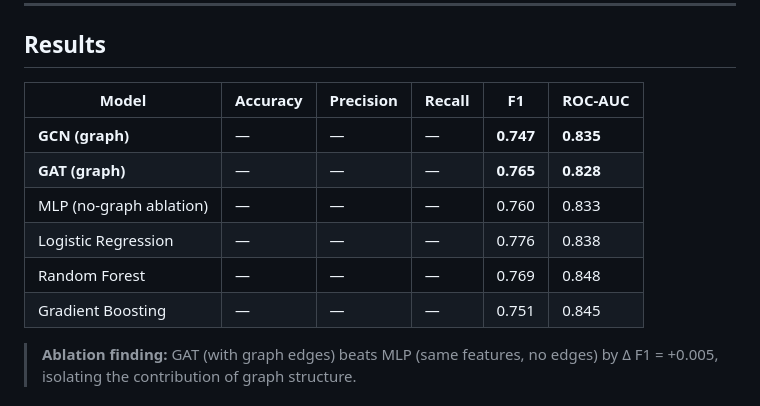
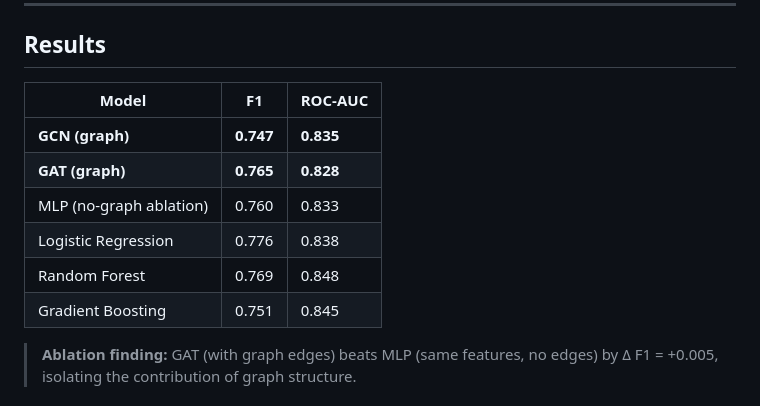
Before and after one commit to sanikadhanwate/Disease-Risk-Prediction-Using-Graph-Neural-Network, a Markdown page: README.md, the part around the change. Drawn GitHub-style.

```diff
--- a/README.md
+++ b/README.md
@@ -19,14 +19,14 @@ Traditional machine learning treats patients as independent data points. This pr
 
 ## Results
 
-| Model | Accuracy | Precision | Recall | F1 | ROC-AUC |
-|---|---|---|---|---|---|
-| **GCN (graph)** | — | — | — | **0.747** | **0.835** |
-| **GAT (graph)** | — | — | — | **0.765** | **0.828** |
-| MLP (no-graph ablation) | — | — | — | 0.760 | 0.833 |
-| Logistic Regression | — | — | — | 0.776 | 0.838 |
-| Random Forest | — | — | — | 0.769 | 0.848 |
-| Gradient Boosting | — | — | — | 0.751 | 0.845 |
+| Model | F1 | ROC-AUC |
+|---|---|---|
+| **GCN (graph)** | **0.747** | **0.835** |
+| **GAT (graph)** | **0.765** | **0.828** |
+| MLP (no-graph ablation) | 0.760 | 0.833 |
+| Logistic Regression | 0.776 | 0.838 |
+| Random Forest | 0.769 | 0.848 |
+| Gradient Boosting | 0.751 | 0.845 |
 
 > **Ablation finding:** GAT (with graph edges) beats MLP (same features, no edges) by Δ F1 = +0.005, isolating the contribution of graph structure.
 
```
